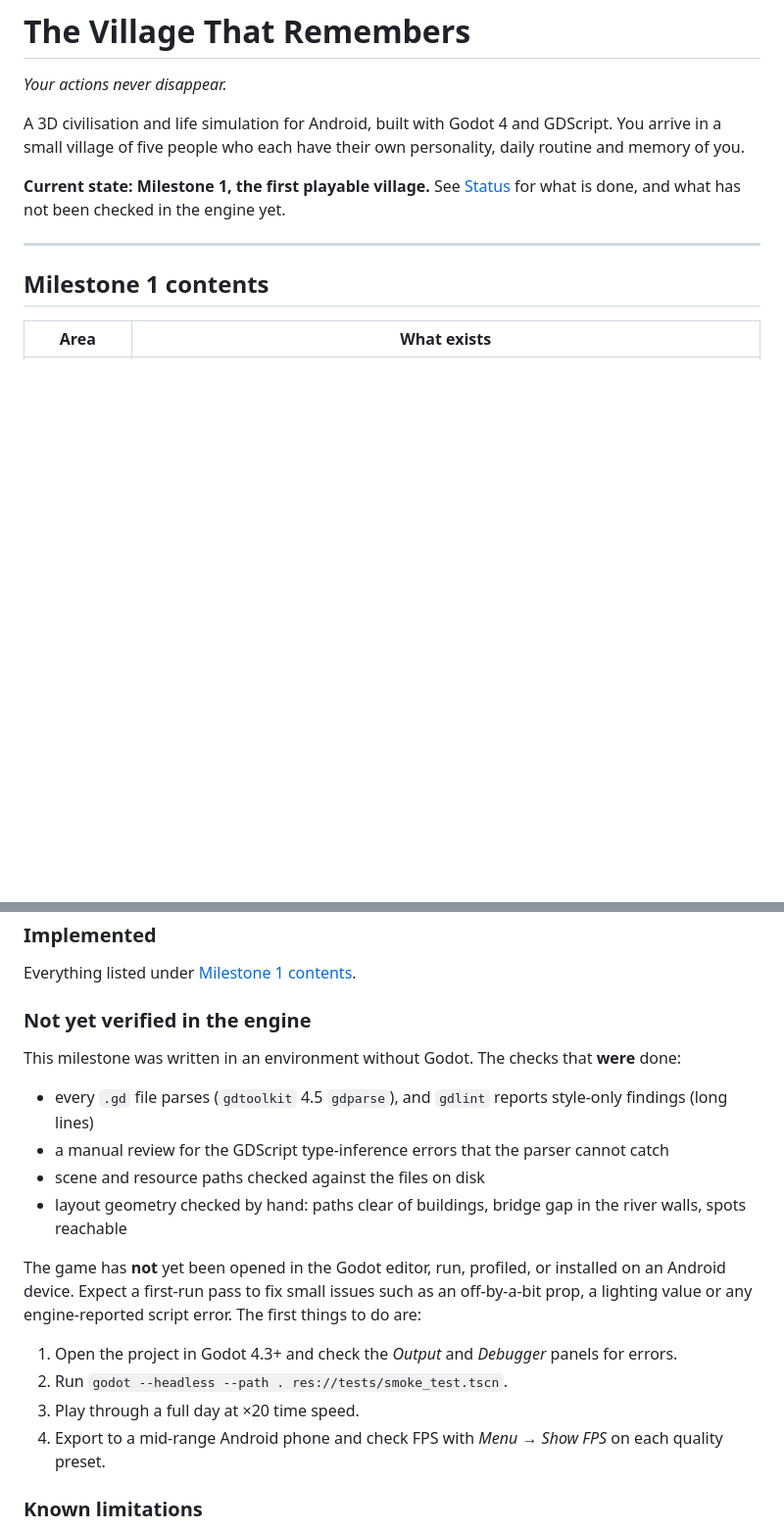
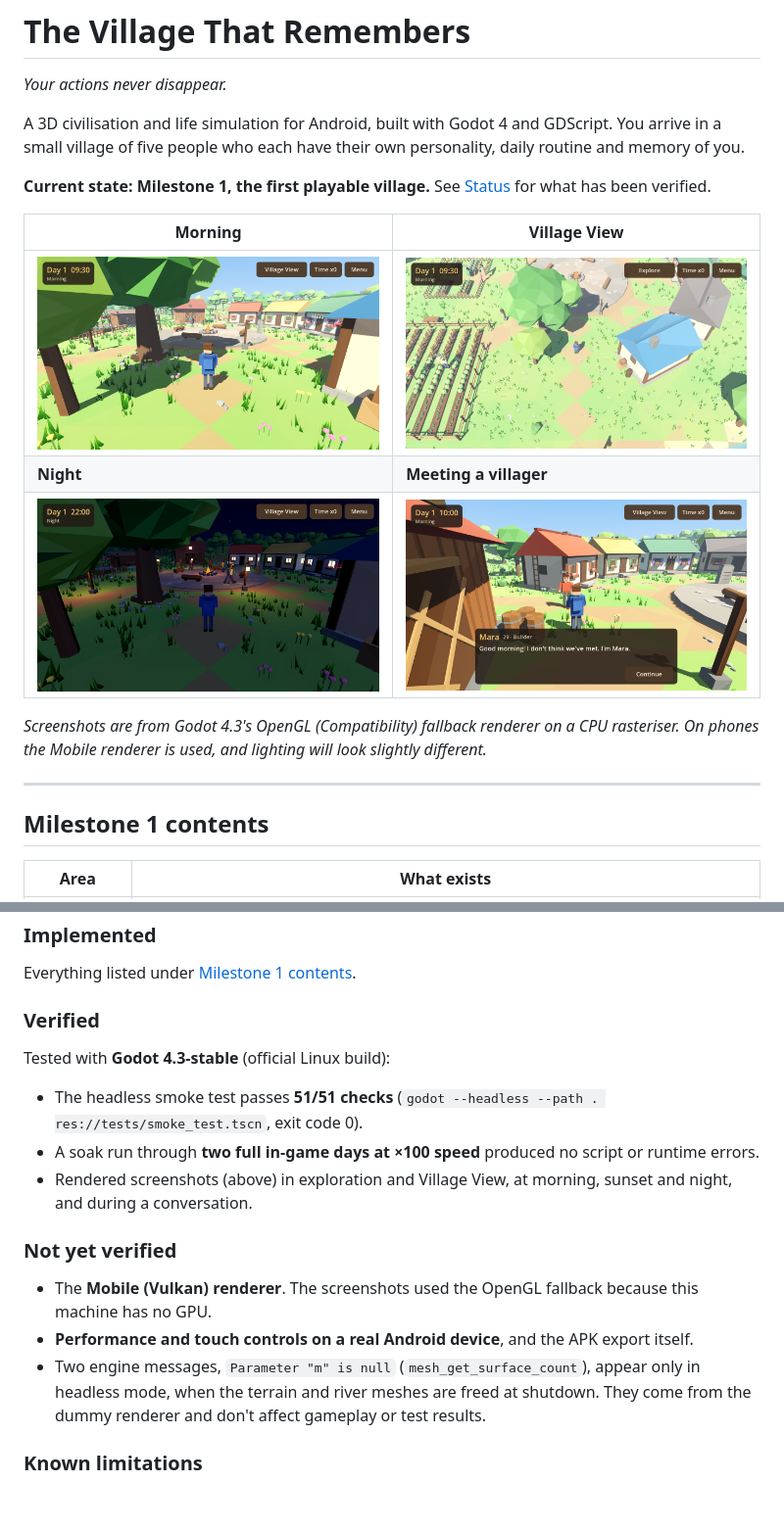
Before and after one commit to ollie81/THE-VILLAGE-THAT-REMEMBERS, a Markdown page: README.md, 2 parts joined by grey strips. Shown at 98% size. Rendered like a GitHub page; pictures changed too: docs/screenshots/dialogue.png (added), docs/screenshots/explore_morning.png (added), docs/screenshots/night.png (added); blank space fills up the shorter version.

Commit message:
Fix Godot compile errors found by running the engine; tune visuals
Running the project in Godot 4.3 surfaced three type-inference errors
that static parsing missed (camera_rig, smoke_test). Also:
- smoke test waits for villagers to be indoors before testing morning
- softer daylight, less fog and sheen, darker plaza paving
- player now starts east of the meeting circle facing the village
- README: verified status, screenshots

Co-Authored-By: Claude Opus 5.5 <noreply@anthropic.com>
Claude-Session: https://claude.ai/code/session_01AZFWAJxznhMV4o9fnPfRHP

```diff
--- a/README.md
+++ b/README.md
@@ -6,8 +6,17 @@ A 3D civilisation and life simulation for Android, built with Godot 4 and GDScri
 You arrive in a small village of five people who each have their own personality, daily
 routine and memory of you.
 
-**Current state: Milestone 1, the first playable village.** See [Status](#status) for what is
-done, and what has not been checked in the engine yet.
+**Current state: Milestone 1, the first playable village.** See [Status](#status) for what has been
+verified.
+
+| Morning | Village View |
+| --- | --- |
+| ![Exploring in the morning](docs/screenshots/explore_morning.png) | ![Management camera](docs/screenshots/village_view.png) |
+| **Night** | **Meeting a villager** |
+| ![The village at night](docs/screenshots/night.png) | ![Dialogue with Mara](docs/screenshots/dialogue.png) |
+
+*Screenshots are from Godot 4.3's OpenGL (Compatibility) fallback renderer on a CPU rasteriser. On
+phones the Mobile renderer is used, and lighting will look slightly different.*
 
 ---
 
@@ -186,23 +195,22 @@ tests/                     Headless smoke test
 
 Everything listed under [Milestone 1 contents](#milestone-1-contents).
 
-### Not yet verified in the engine
+### Verified
 
-This milestone was written in an environment without Godot. The checks that **were** done:
+Tested with **Godot 4.3-stable** (official Linux build):
 
-- every `.gd` file parses (`gdtoolkit` 4.5 `gdparse`), and `gdlint` reports style-only findings (long lines)
-- a manual review for the GDScript type-inference errors that the parser cannot catch
-- scene and resource paths checked against the files on disk
-- layout geometry checked by hand: paths clear of buildings, bridge gap in the river walls, spots reachable
+- The headless smoke test passes **51/51 checks** (`godot --headless --path . res://tests/smoke_test.tscn`, exit code 0).
+- A soak run through **two full in-game days at ×100 speed** produced no script or runtime errors.
+- Rendered screenshots (above) in exploration and Village View, at morning, sunset and night, and during
+  a conversation.
 
-The game has **not** yet been opened in the Godot editor, run, profiled, or installed on an Android
-device. Expect a first-run pass to fix small issues such as an off-by-a-bit prop, a lighting value or
-any engine-reported script error. The first things to do are:
+### Not yet verified
 
-1. Open the project in Godot 4.3+ and check the *Output* and *Debugger* panels for errors.
-2. Run `godot --headless --path . res://tests/smoke_test.tscn`.
-3. Play through a full day at ×20 time speed.
-4. Export to a mid-range Android phone and check FPS with *Menu → Show FPS* on each quality preset.
+- The **Mobile (Vulkan) renderer**. The screenshots used the OpenGL fallback because this machine has no GPU.
+- **Performance and touch controls on a real Android device**, and the APK export itself.
+- Two engine messages, `Parameter "m" is null` (`mesh_get_surface_count`), appear only in headless mode,
+  when the terrain and river meshes are freed at shutdown. They come from the dummy renderer and don't
+  affect gameplay or test results.
 
 ### Known limitations
 
```
Also changed, not shown: 7 other files.
